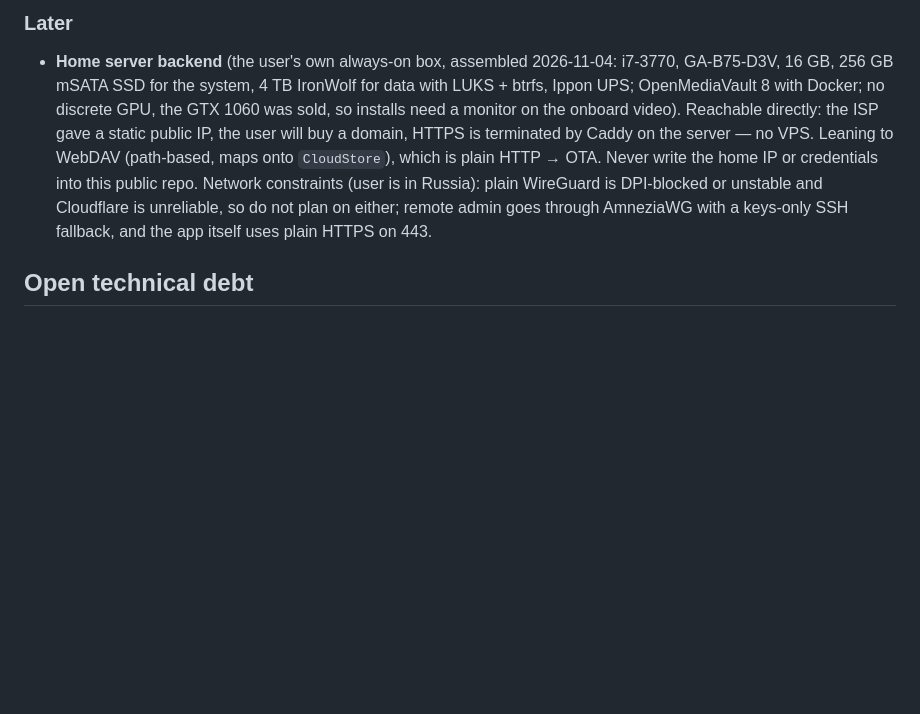
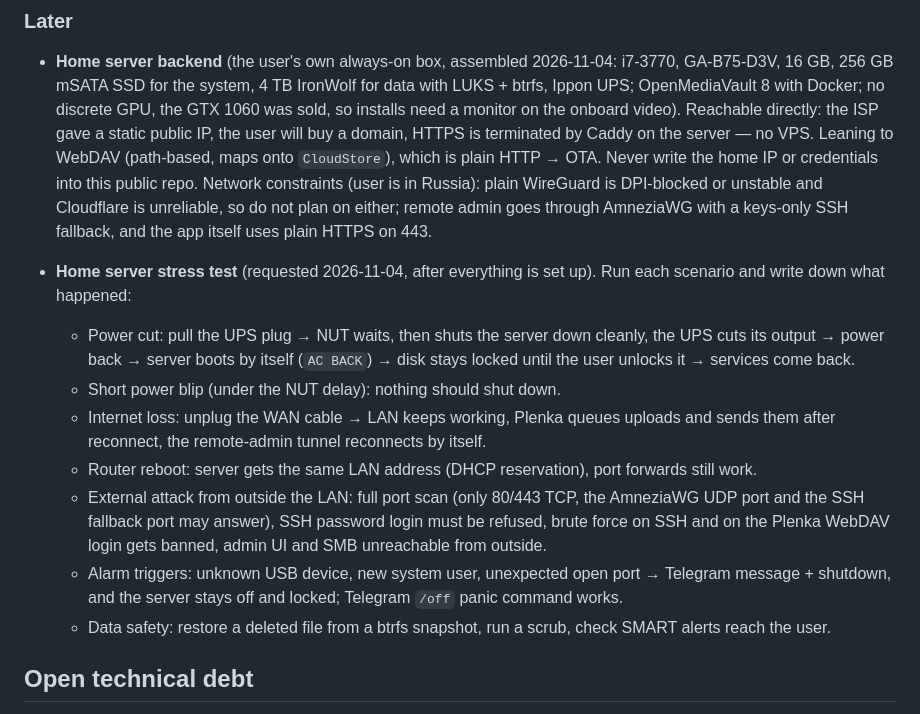
Before and after one commit to akira-dude/plenka, a Markdown page: docs/agent/roadmap.md, the part around the change. Rendered like a GitHub page; blank space fills up the shorter version.

Commit message:
docs: roadmap: home server stress test plan

```diff
--- a/docs/agent/roadmap.md
+++ b/docs/agent/roadmap.md
@@ -32,6 +32,15 @@ Nothing planned right now.
 
 - **Home server backend** (the user's own always-on box, assembled 2026-11-04: i7-3770, GA-B75-D3V, 16 GB, 256 GB mSATA SSD for the system, 4 TB IronWolf for data with LUKS + btrfs, Ippon UPS; OpenMediaVault 8 with Docker; no discrete GPU, the GTX 1060 was sold, so installs need a monitor on the onboard video). Reachable directly: the ISP gave a static public IP, the user will buy a domain, HTTPS is terminated by Caddy on the server — no VPS. Leaning to WebDAV (path-based, maps onto `CloudStore`), which is plain HTTP → OTA. Never write the home IP or credentials into this public repo. Network constraints (user is in Russia): plain WireGuard is DPI-blocked or unstable and Cloudflare is unreliable, so do not plan on either; remote admin goes through AmneziaWG with a keys-only SSH fallback, and the app itself uses plain HTTPS on 443.
 
+- **Home server stress test** (requested 2026-11-04, after everything is set up). Run each scenario and write down what happened:
+  - Power cut: pull the UPS plug → NUT waits, then shuts the server down cleanly, the UPS cuts its output → power back → server boots by itself (`AC BACK`) → disk stays locked until the user unlocks it → services come back.
+  - Short power blip (under the NUT delay): nothing should shut down.
+  - Internet loss: unplug the WAN cable → LAN keeps working, Plenka queues uploads and sends them after reconnect, the remote-admin tunnel reconnects by itself.
+  - Router reboot: server gets the same LAN address (DHCP reservation), port forwards still work.
+  - External attack from outside the LAN: full port scan (only 80/443 TCP, the AmneziaWG UDP port and the SSH fallback port may answer), SSH password login must be refused, brute force on SSH and on the Plenka WebDAV login gets banned, admin UI and SMB unreachable from outside.
+  - Alarm triggers: unknown USB device, new system user, unexpected open port → Telegram message + shutdown, and the server stays off and locked; Telegram `/off` panic command works.
+  - Data safety: restore a deleted file from a btrfs snapshot, run a scrub, check SMART alerts reach the user.
+
 ## Open technical debt
 
 Temporary notes. When an item is resolved, delete its entry here and every pointer to it (`AGENTS.md` → «Shipping to the phone») in the same commit.
```
